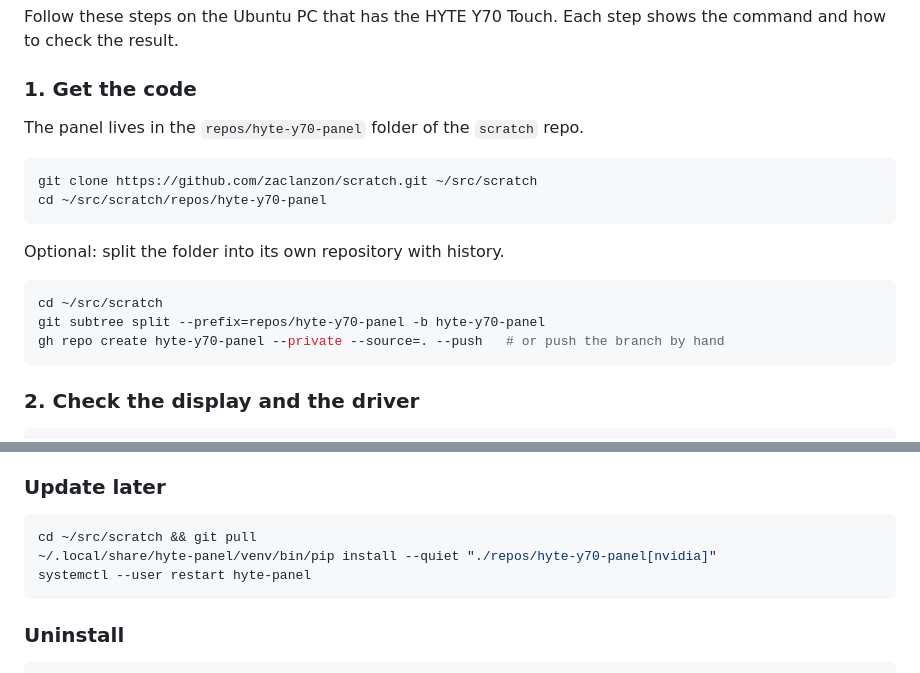
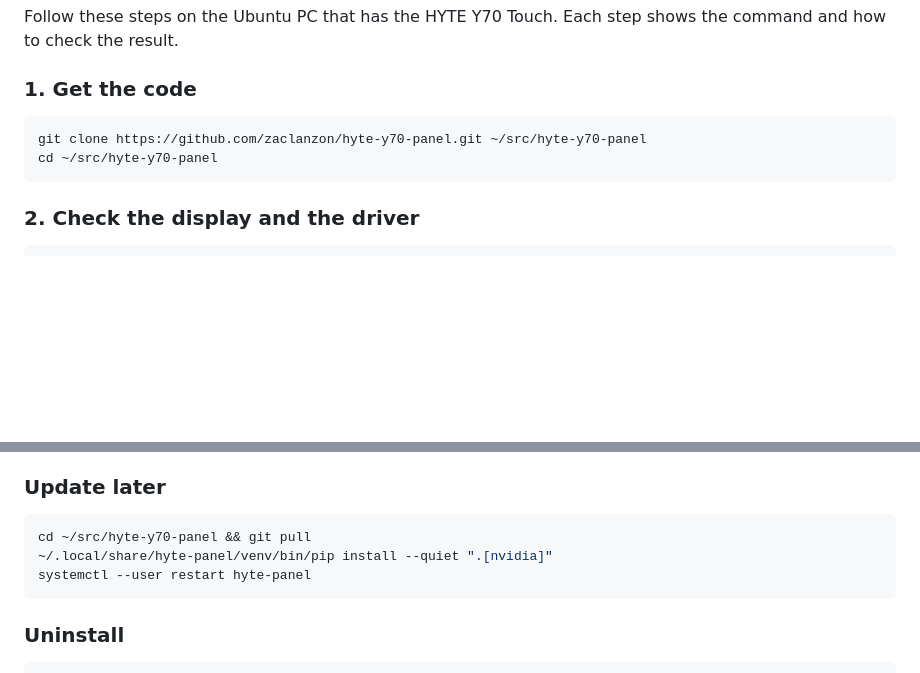
Before and after one commit to zaclanzon/hyte-y70-panel, a Markdown page: README.md, 2 parts joined by grey strips. GitHub-like rendering; blank space fills up the shorter version.

Commit message:
README: clone this repository directly instead of the private scratch monorepo
Co-Authored-By: Claude Fable 5.1 <noreply@anthropic.com>
Claude-Session: https://claude.ai/code/session_015b8WijxA2vf89REd1ooHLk

````diff
--- a/README.md
+++ b/README.md
@@ -44,19 +44,9 @@ shows the command and how to check the result.
 
 ### 1. Get the code
 
-The panel lives in the `repos/hyte-y70-panel` folder of the `scratch` repo.
-
 ```bash
-git clone https://github.com/zaclanzon/scratch.git ~/src/scratch
-cd ~/src/scratch/repos/hyte-y70-panel
-```
-
-Optional: split the folder into its own repository with history.
-
-```bash
-cd ~/src/scratch
-git subtree split --prefix=repos/hyte-y70-panel -b hyte-y70-panel
-gh repo create hyte-y70-panel --private --source=. --push   # or push the branch by hand
+git clone https://github.com/zaclanzon/hyte-y70-panel.git ~/src/hyte-y70-panel
+cd ~/src/hyte-y70-panel
 ```
 
 ### 2. Check the display and the driver
@@ -154,8 +144,8 @@ Set Settings > Power > Screen Blank to "Never", or set
 ### Update later
 
 ```bash
-cd ~/src/scratch && git pull
-~/.local/share/hyte-panel/venv/bin/pip install --quiet "./repos/hyte-y70-panel[nvidia]"
+cd ~/src/hyte-y70-panel && git pull
+~/.local/share/hyte-panel/venv/bin/pip install --quiet ".[nvidia]"
 systemctl --user restart hyte-panel
 ```
 
````
